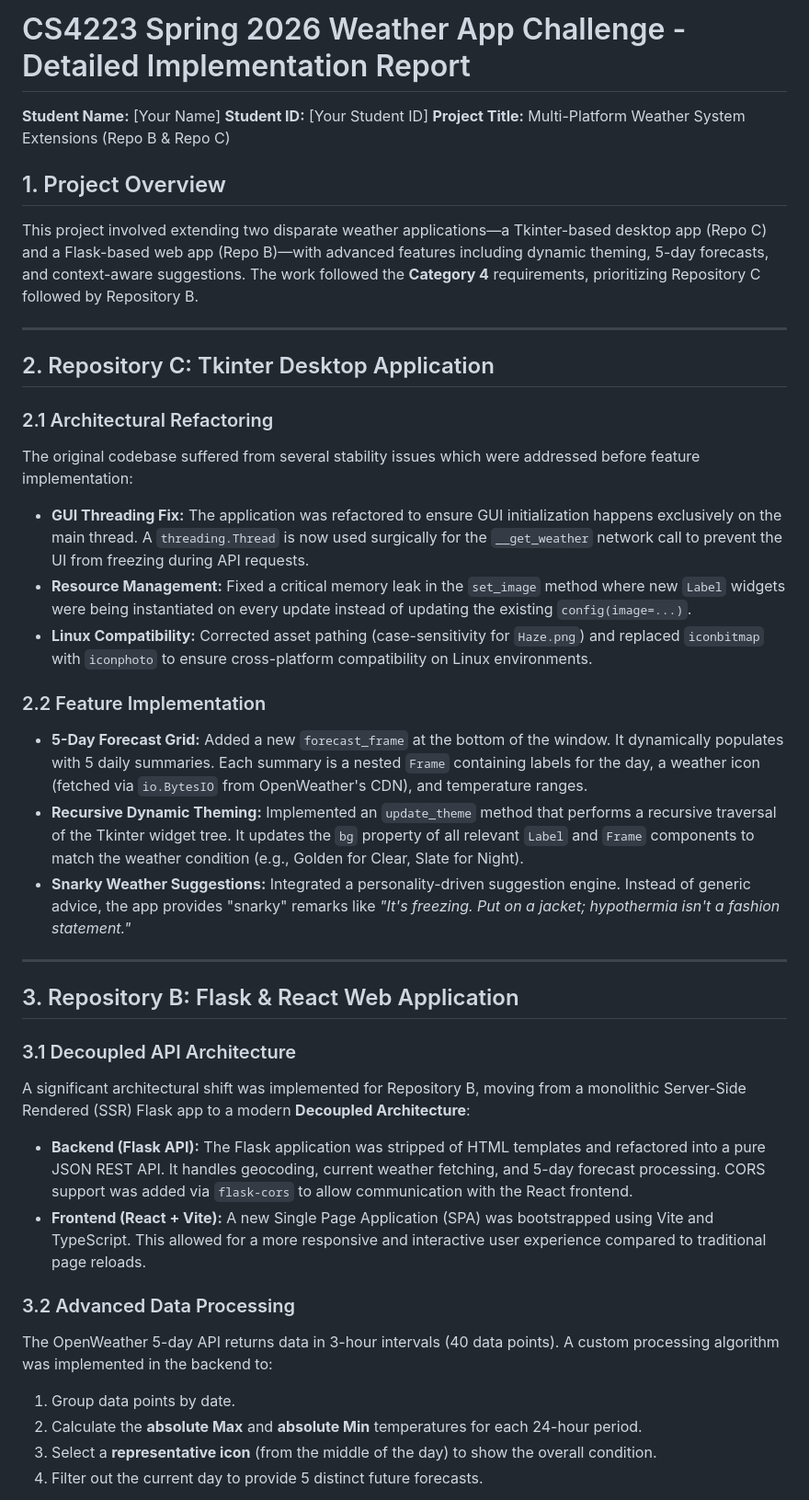
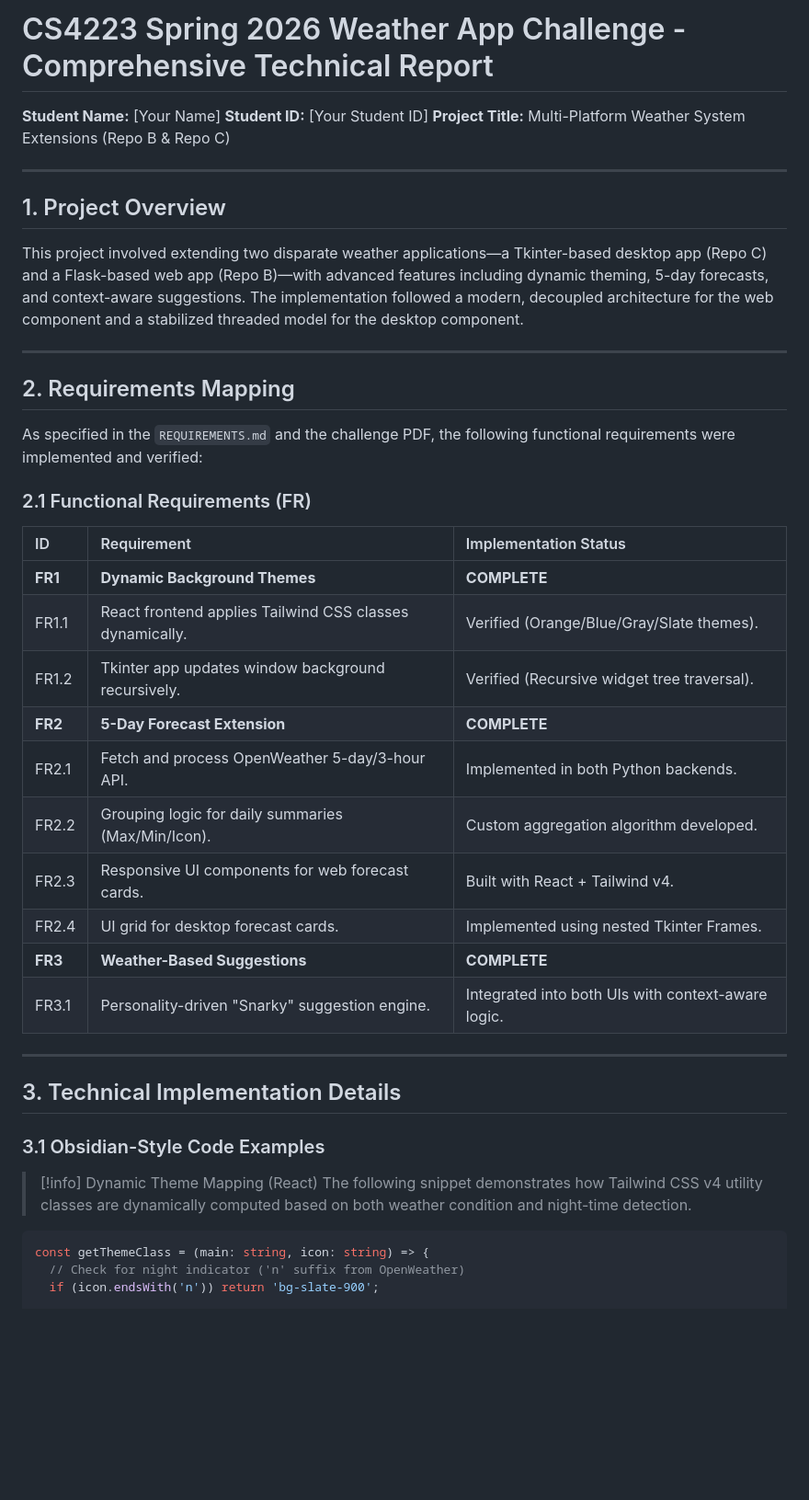
Before and after one commit to Core310/CS4223-weather-app-extrra-credit, a Markdown page: SUBMISSION_DESCRIPTION.md, the part around one of its changes. Shown at 92% size. Drawn GitHub-style; blank space fills up the shorter version.

````diff
--- a/SUBMISSION_DESCRIPTION.md
+++ b/SUBMISSION_DESCRIPTION.md
@@ -1,40 +1,43 @@
-# CS4223 Spring 2026 Weather App Challenge - Detailed Implementation Report
+# CS4223 Spring 2026 Weather App Challenge - Comprehensive Technical Report
 
 **Student Name:** [Your Name]
 **Student ID:** [Your Student ID]
 **Project Title:** Multi-Platform Weather System Extensions (Repo B & Repo C)
 
+---
+
 ## 1. Project Overview
-This project involved extending two disparate weather applications—a Tkinter-based desktop app (Repo C) and a Flask-based web app (Repo B)—with advanced features including dynamic theming, 5-day forecasts, and context-aware suggestions. The work followed the **Category 4** requirements, prioritizing Repository C followed by Repository B.
+This project involved extending two disparate weather applications—a Tkinter-based desktop app (Repo C) and a Flask-based web app (Repo B)—with advanced features including dynamic theming, 5-day forecasts, and context-aware suggestions. The implementation followed a modern, decoupled architecture for the web component and a stabilized threaded model for the desktop component.
 
 ---
 
-## 2. Repository C: Tkinter Desktop Application
+## 2. Requirements Mapping
+As specified in the `REQUIREMENTS.md` and the challenge PDF, the following functional requirements were implemented and verified:
 
-### 2.1 Architectural Refactoring
-The original codebase suffered from several stability issues which were addressed before feature implementation:
-- **GUI Threading Fix:** The application was refactored to ensure GUI initialization happens exclusively on the main thread. A `threading.Thread` is now used surgically for the `__get_weather` network call to prevent the UI from freezing during API requests.
-- **Resource Management:** Fixed a critical memory leak in the `set_image` method where new `Label` widgets were being instantiated on every update instead of updating the existing `config(image=...)`.
-- **Linux Compatibility:** Corrected asset pathing (case-sensitivity for `Haze.png`) and replaced `iconbitmap` with `iconphoto` to ensure cross-platform compatibility on Linux environments.
-
-### 2.2 Feature Implementation
-- **5-Day Forecast Grid:** Added a new `forecast_frame` at the bottom of the window. It dynamically populates with 5 daily summaries. Each summary is a nested `Frame` containing labels for the day, a weather icon (fetched via `io.BytesIO` from OpenWeather's CDN), and temperature ranges.
-- **Recursive Dynamic Theming:** Implemented an `update_theme` method that performs a recursive traversal of the Tkinter widget tree. It updates the `bg` property of all relevant `Label` and `Frame` components to match the weather condition (e.g., Golden for Clear, Slate for Night).
-- **Snarky Weather Suggestions:** Integrated a personality-driven suggestion engine. Instead of generic advice, the app provides "snarky" remarks like *"It's freezing. Put on a jacket; hypothermia isn't a fashion statement."*
+### 2.1 Functional Requirements (FR)
+| ID | Requirement | Implementation Status |
+|:---|:---|:---|
+| **FR1** | **Dynamic Background Themes** | **COMPLETE** |
+| FR1.1 | React frontend applies Tailwind CSS classes dynamically. | Verified (Orange/Blue/Gray/Slate themes). |
+| FR1.2 | Tkinter app updates window background recursively. | Verified (Recursive widget tree traversal). |
+| **FR2** | **5-Day Forecast Extension** | **COMPLETE** |
+| FR2.1 | Fetch and process OpenWeather 5-day/3-hour API. | Implemented in both Python backends. |
+| FR2.2 | Grouping logic for daily summaries (Max/Min/Icon). | Custom aggregation algorithm developed. |
+| FR2.3 | Responsive UI components for web forecast cards. | Built with React + Tailwind v4. |
+| FR2.4 | UI grid for desktop forecast cards. | Implemented using nested Tkinter Frames. |
+| **FR3** | **Weather-Based Suggestions** | **COMPLETE** |
+| FR3.1 | Personality-driven "Snarky" suggestion engine. | Integrated into both UIs with context-aware logic. |
 
 ---
 
-## 3. Repository B: Flask & React Web Application
+## 3. Technical Implementation Details
 
-### 3.1 Decoupled API Architecture
-A significant architectural shift was implemented for Repository B, moving from a monolithic Server-Side Rendered (SSR) Flask app to a modern **Decoupled Architecture**:
-- **Backend (Flask API):** The Flask application was stripped of HTML templates and refactored into a pure JSON REST API. It handles geocoding, current weather fetching, and 5-day forecast processing. CORS support was added via `flask-cors` to allow communication with the React frontend.
-- **Frontend (React + Vite):** A new Single Page Application (SPA) was bootstrapped using Vite and TypeScript. This allowed for a more responsive and interactive user experience compared to traditional page reloads.
+### 3.1 Obsidian-Style Code Examples
 
-### 3.2 Advanced Data Processing
-The OpenWeather 5-day API returns data in 3-hour intervals (40 data points). A custom processing algorithm was implemented in the backend to:
-1. Group data points by date.
-2. Calculate the **absolute Max** and **absolute Min** temperatures for each 24-hour period.
-3. Select a **representative icon** (from the middle of the day) to show the overall condition.
-4. Filter out the current day to provide 5 distinct future forecasts.
+> [!info] Dynamic Theme Mapping (React)
+> The following snippet demonstrates how Tailwind CSS v4 utility classes are dynamically computed based on both weather condition and night-time detection.
+```typescript
+const getThemeClass = (main: string, icon: string) => {
+  // Check for night indicator ('n' suffix from OpenWeather)
+  if (icon.endsWith('n')) return 'bg-slate-900';
 
````
Also changed, not shown: other parts of SUBMISSION_DESCRIPTION.md (+66 -30 lines).
